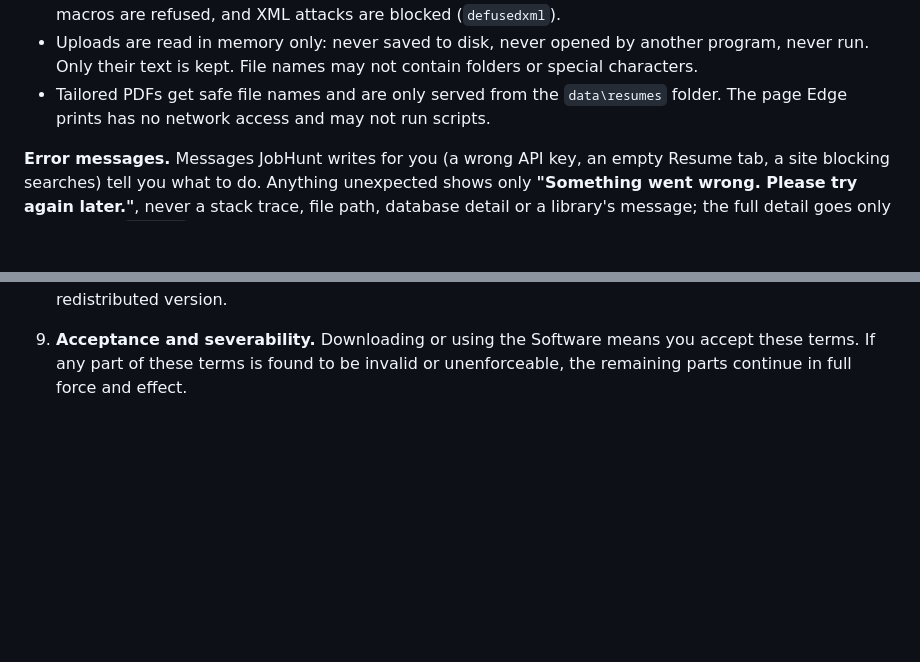
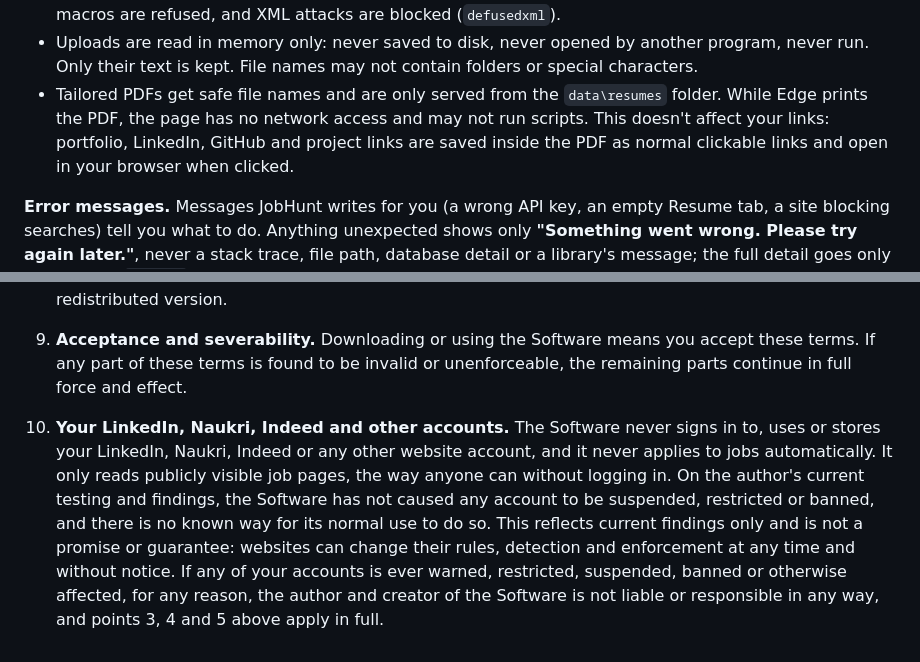
Before and after one commit to anantsharma-DA/JobHunt, a Markdown page: README.md, 2 parts joined by grey strips. Drawn GitHub-style; blank space fills up the shorter version.

Commit message:
Information Updated

```diff
--- a/README.md
+++ b/README.md
@@ -530,8 +530,9 @@ than ignored. The reply says what was wrong without repeating what was sent.
   are refused, and XML attacks are blocked (`defusedxml`).
 - Uploads are read in memory only: never saved to disk, never opened by another program, never run. Only their text
   is kept. File names may not contain folders or special characters.
-- Tailored PDFs get safe file names and are only served from the `data\resumes` folder. The page Edge prints has no
-  network access and may not run scripts.
+- Tailored PDFs get safe file names and are only served from the `data\resumes` folder. While Edge prints the PDF,
+  the page has no network access and may not run scripts. This doesn't affect your links: portfolio, LinkedIn, GitHub
+  and project links are saved inside the PDF as normal clickable links and open in your browser when clicked.
 
 **Error messages.** Messages JobHunt writes for you (a wrong API key, an empty Resume tab, a site blocking searches)
 tell you what to do. Anything unexpected shows only **"Something went wrong. Please try again later."**, never a stack
@@ -690,3 +691,12 @@ understood and agree to the terms below. If you do not agree, do not download or
 
 9. **Acceptance and severability.** Downloading or using the Software means you accept these terms. If any part of
    these terms is found to be invalid or unenforceable, the remaining parts continue in full force and effect.
+
+10. **Your LinkedIn, Naukri, Indeed and other accounts.** The Software never signs in to, uses or stores your LinkedIn,
+    Naukri, Indeed or any other website account, and it never applies to jobs automatically. It only reads publicly
+    visible job pages, the way anyone can without logging in. On the author's current testing and findings, the Software
+    has not caused any account to be suspended, restricted or banned, and there is no known way for its normal use to do
+    so. This reflects current findings only and is not a promise or guarantee: websites can change their rules,
+    detection and enforcement at any time and without notice. If any of your accounts is ever warned, restricted,
+    suspended, banned or otherwise affected, for any reason, the author and creator of the Software is not liable or
+    responsible in any way, and points 3, 4 and 5 above apply in full.
```
